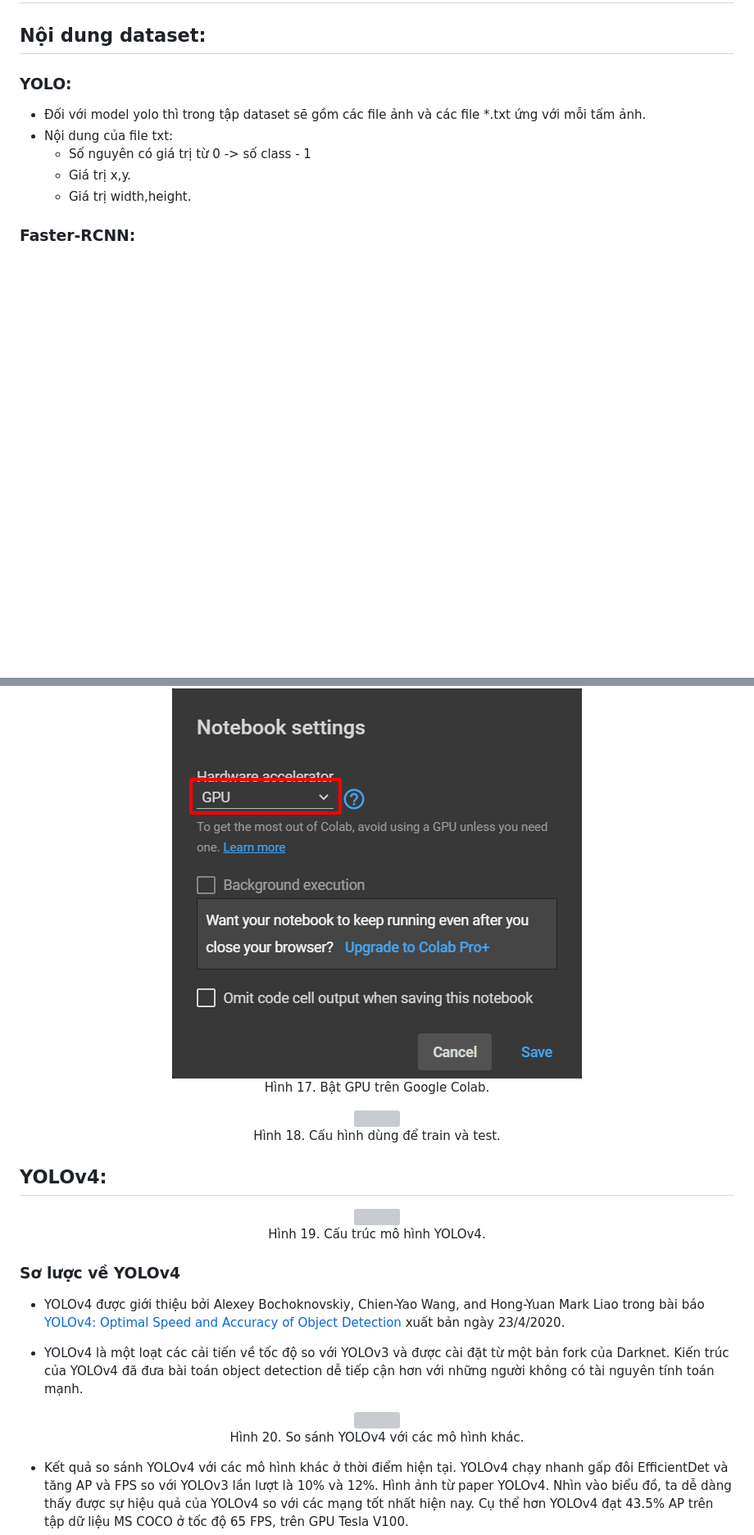
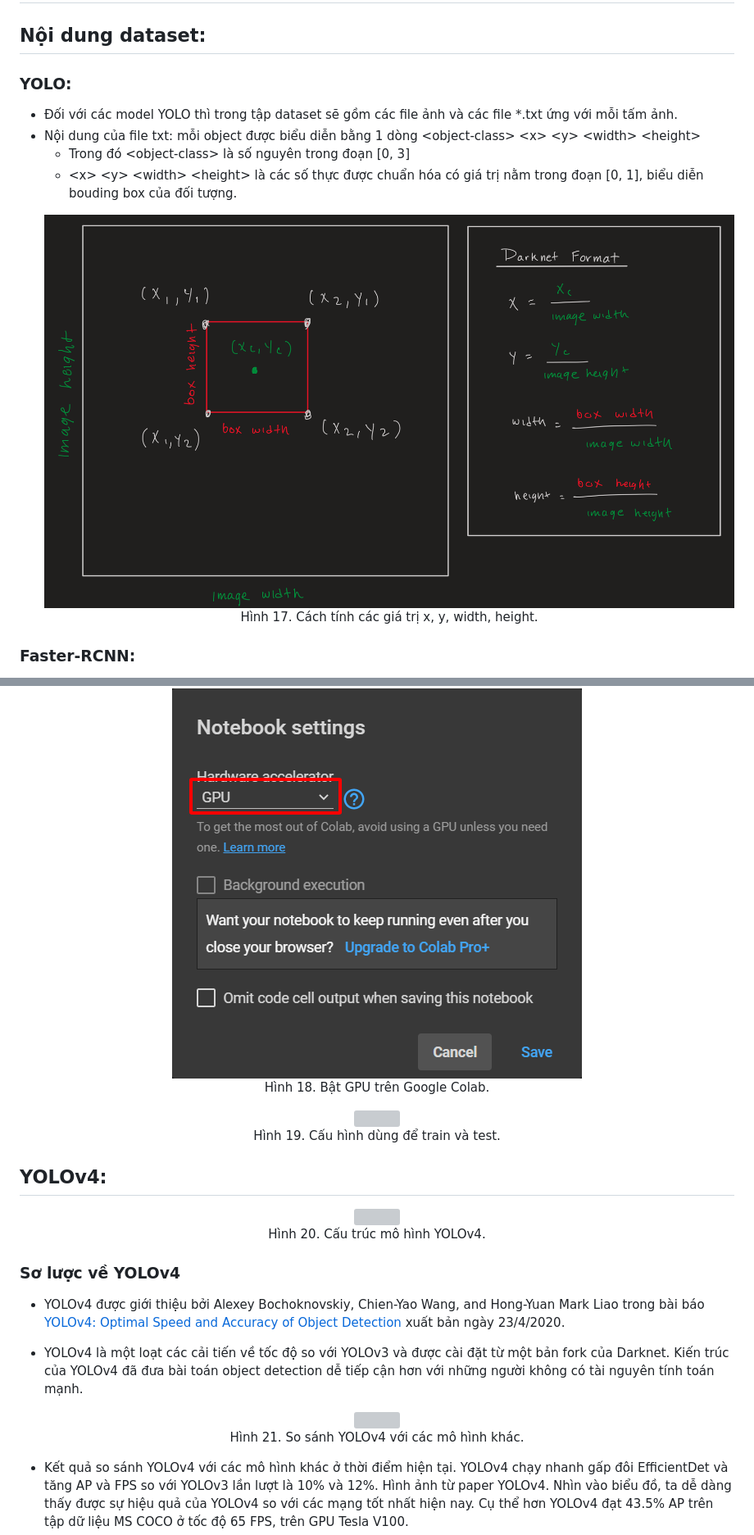
Before and after one commit to danhhuynh25029/CS114.M11, a Markdown page: finalProject/README.md, 2 parts joined by grey strips. Shown: that part at 82% size. Rendered like a GitHub page; pictures changed too: finalProject/images/yoloformat.png (added); blank space fills up the shorter version; grey boxes are pictures that could not be loaded.

```diff
--- a/finalProject/README.md
+++ b/finalProject/README.md
@@ -251,11 +251,15 @@
 # Chương 4. TRAINING VÀ ĐÁNH GIÁ MODEL
 ## Nội dung dataset:
 ### YOLO:
-* Đối với model yolo thì trong tập dataset sẽ gồm các file ảnh và các file *.txt ứng với mỗi tấm ảnh.
-* Nội dung của file txt:
-    * Số nguyên có giá trị từ 0 -> số class - 1
-    * Giá trị x,y.
-    * Giá trị width,height.
+* Đối với các model YOLO thì trong tập dataset sẽ gồm các file ảnh và các file *.txt ứng với mỗi tấm ảnh.
+* Nội dung của file txt: mỗi object được biểu diễn bằng 1 dòng \<object-class> \<x> \<y> \<width> \<height>
+    * Trong đó \<object-class> là số nguyên trong đoạn [0, 3]
+    * \<x> \<y> \<width> \<height> là các số thực được chuẩn hóa có giá trị nằm trong đoạn [0, 1], biểu diễn bouding box của đối tượng.
+    <p align="center">
+    <img src="images/yoloformat.png" style="display: block;margin-left: auto;margin-right: auto; width: 70%;"/>
+    <br>
+    <a style="text-align: center">Hình 17. Cách tính các giá trị x, y, width, height.</a>
+    </p>
 ### Faster-RCNN:
 * Đối với model faster-rcnn thì sẽ gồm các file ảnh và một file json chứa thông tin của tất cả các tấm ảnh trong dataset.Bao gồm một số nguyên xác định class và vị trí bounding box.
 * Vị trí bouding box được xác định:
@@ -267,20 +271,20 @@ da
 <p align="center">
 <img src="images/runtime.png" style="display: block;margin-left: auto;margin-right: auto; width: 30%; height:30%"/>
 <br>
-<a style="text-align: center">Hình 17. Bật GPU trên Google Colab.</a>
+<a style="text-align: center">Hình 18. Bật GPU trên Google Colab.</a>
 </p>
 
 <p align="center">
 <img src="images/cauhinhtrain.jpg" style="display: block;margin-left: auto;margin-right: auto;width: 50%"/>
 <br>
-<a style="text-align: center">Hình 18. Cấu hình dùng để train và test.</a>
+<a style="text-align: center">Hình 19. Cấu hình dùng để train và test.</a>
 </p>
 
 ## YOLOv4:
 <p align="center">
 <img src="images/yolov4_archi.png" style="display: block;margin-left: auto;margin-right: auto; width: 75%"/>
 <br>
-<a style="text-align: center">Hình 19. Cấu trúc mô hình YOLOv4.</a>
+<a style="text-align: center">Hình 20. Cấu trúc mô hình YOLOv4.</a>
 </p>
 
 ### Sơ lược về YOLOv4
@@ -292,7 +296,7 @@ da
 <p align="center">
 <img src="images/yolov4_compare.jpeg" style="display: block;margin-left: auto;margin-right: auto; width: 75%"/>
 <br>
-<a style="text-align: center">Hình 20. So sánh YOLOv4 với các mô hình khác.</a>
+<a style="text-align: center">Hình 21. So sánh YOLOv4 với các mô hình khác.</a>
 </p>
 
 * Kết quả so sánh YOLOv4 với các mô hình khác ở thời điểm hiện tại. YOLOv4 chạy nhanh gấp đôi EfficientDet và tăng AP và FPS so với YOLOv3 lần lượt là 10% và 12%. Hình ảnh từ paper YOLOv4. Nhìn vào biểu đồ, ta dễ dàng thấy được sự hiệu quả của YOLOv4 so với các mạng tốt nhất hiện nay. Cụ thể hơn YOLOv4 đạt 43.5% AP trên tập dữ liệu MS COCO ở tốc độ 65 FPS, trên GPU Tesla V100.
```
Also changed, not shown: other parts of finalProject/README.md (+26 -26 lines).
